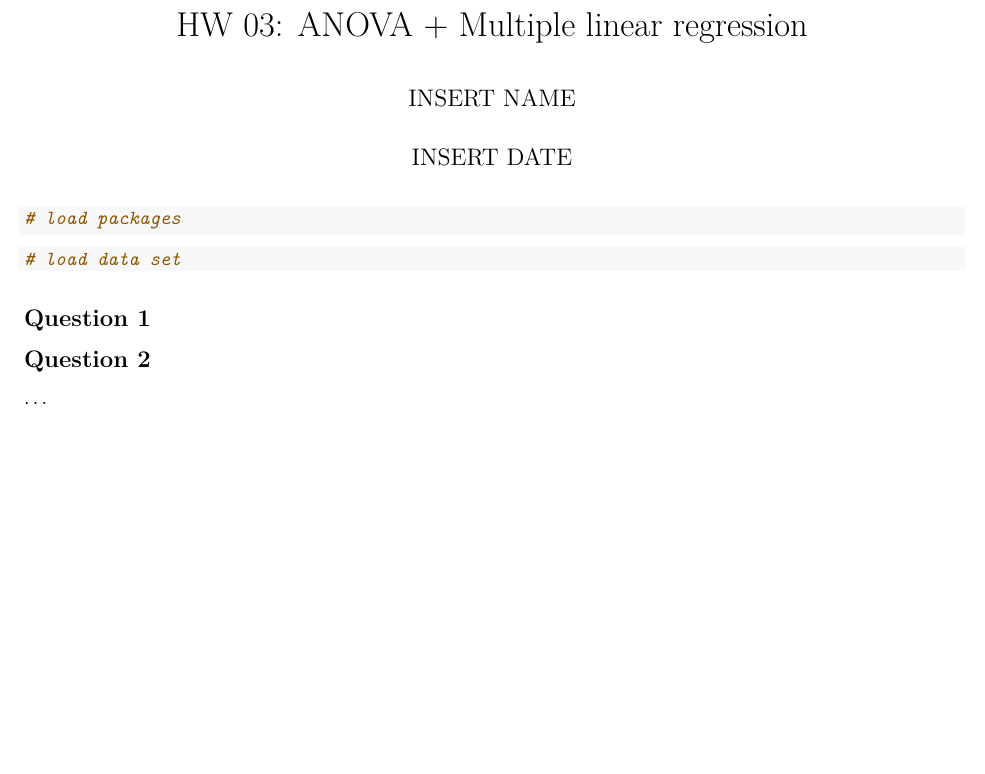
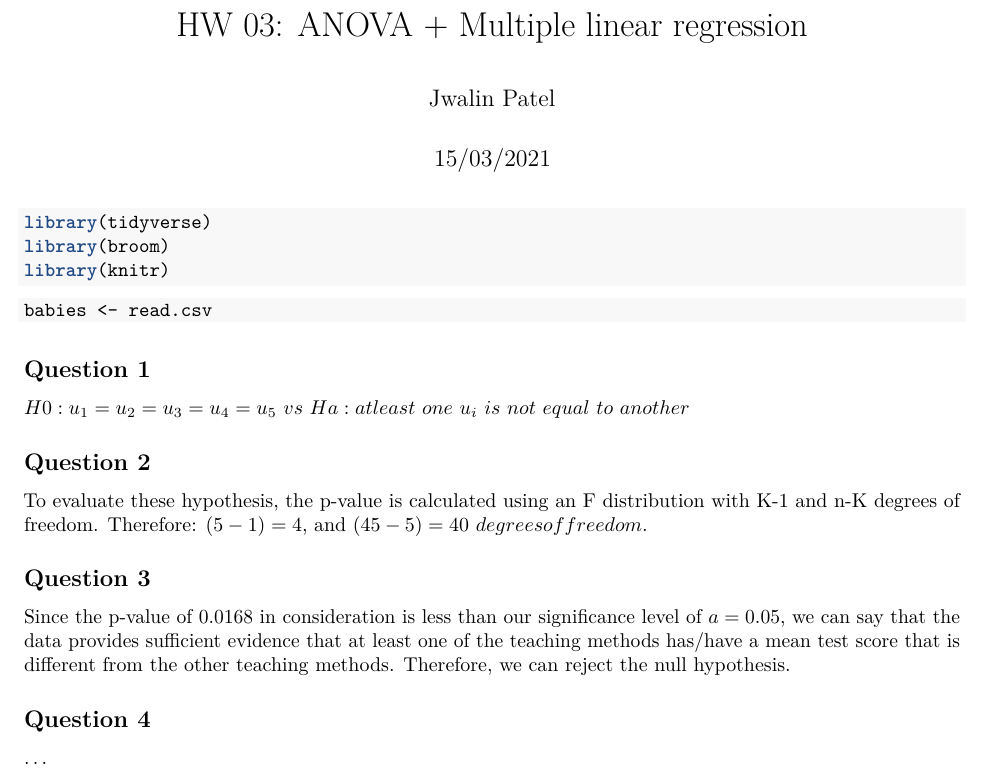
Before and after one commit to jwalinkpatel/ANOVA-, an R Markdown document (hw-03-anova.Rmd): part of the page, cut so that both start at the same text, the shorter picture padded with empty space. The pictures show the output file hw-03-anova.pdf that the author committed with the source.

Commit message:
Ex 1-3 completed

````diff
--- a/hw-03-anova.Rmd
+++ b/hw-03-anova.Rmd
@@ -1,7 +1,7 @@
 ---
 title: "HW 03: ANOVA + Multiple linear regression"
-author: "INSERT NAME"
-date: "INSERT DATE"
+author: "Jwalin Patel"
+date: "15/03/2021"
 output:
   pdf_document:
     fig_height: 4
@@ -9,16 +9,23 @@ output:
 ---
 
 ```{r load-packages, warning = FALSE, message = FALSE}
-# load packages
+library(tidyverse)
+library(broom)
+library(knitr)
 ```
 
 ```{r load-data, warning = FALSE, message = FALSE}
-# load data set
+babies <- read.csv
 ```
 
 ## Question 1
-
+$H0:u_1=u_2=u_3=u_4=u_5\ vs\ Ha:atleast\ one\ u_i\ is\ not\ equal\ to\ another$
 
 ## Question 2
+To evaluate these hypothesis, the p-value is calculated using an F distribution with K-1 and n-K degrees of freedom. Therefore: $(5 -1) = 4$, and $(45 - 5) = 40$ $degrees of freedom$.
 
+## Question 3
+Since the p-value of 0.0168 in consideration is less than our significance level of $a = 0.05$, we can say that the data provides sufficient evidence that at least one of the teaching methods has/have a mean test score that is different from the other teaching methods. Therefore, we can reject the null hypothesis.
+
+## Question 4
 ...
````
Also changed, not shown: hw-03-anova.pdf.
